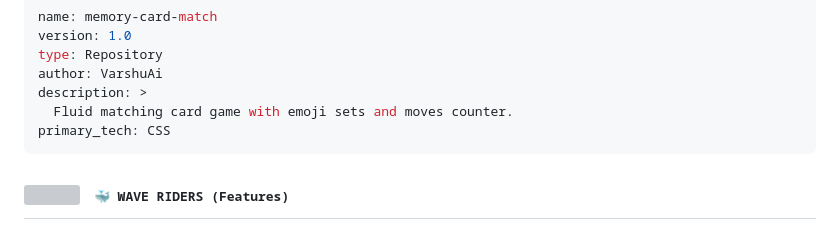
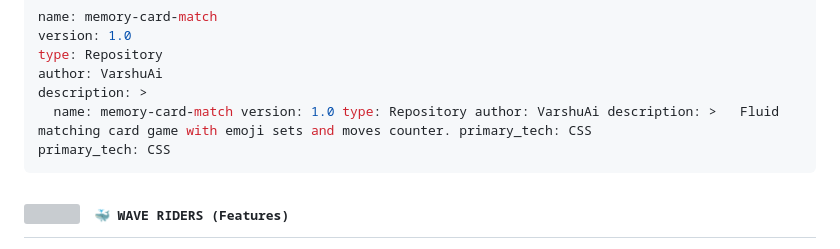
Before and after one commit to VarshuAi/memory-card-match, a Markdown page: README.md, the part around the change. GitHub-like rendering; grey boxes are pictures that could not be loaded.

````diff
--- a/README.md
+++ b/README.md
@@ -38,7 +38,7 @@ version: 1.0
 type: Repository
 author: VarshuAi
 description: >
-  Fluid matching card game with emoji sets and moves counter.
+  name: memory-card-match version: 1.0 type: Repository author: VarshuAi description: >   Fluid matching card game with emoji sets and moves counter. primary_tech: CSS
 primary_tech: CSS
 ```
 
````
